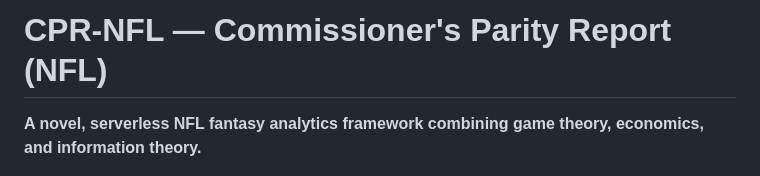
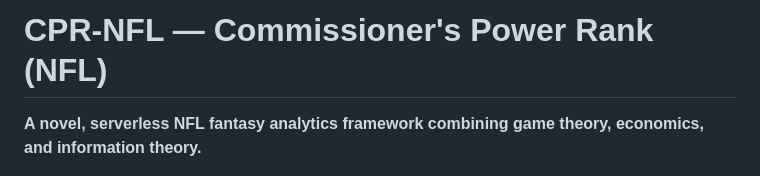
Before and after one commit to beerooyay/CPR, a Markdown page: README.md, the part around the change. Drawn GitHub-style.

Commit message:
Update project title from 'Parity Report' to 'Power Rank'

```diff
--- a/README.md
+++ b/README.md
@@ -1,4 +1,4 @@
-# CPR-NFL — Commissioner's Parity Report (NFL)
+# CPR-NFL — Commissioner's Power Rank (NFL)
 
 **A novel, serverless NFL fantasy analytics framework combining game theory, economics, and information theory.**
 
```
